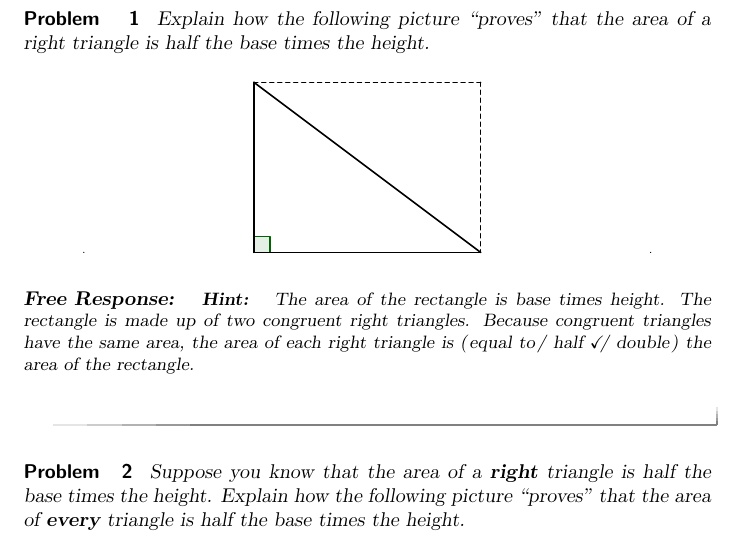
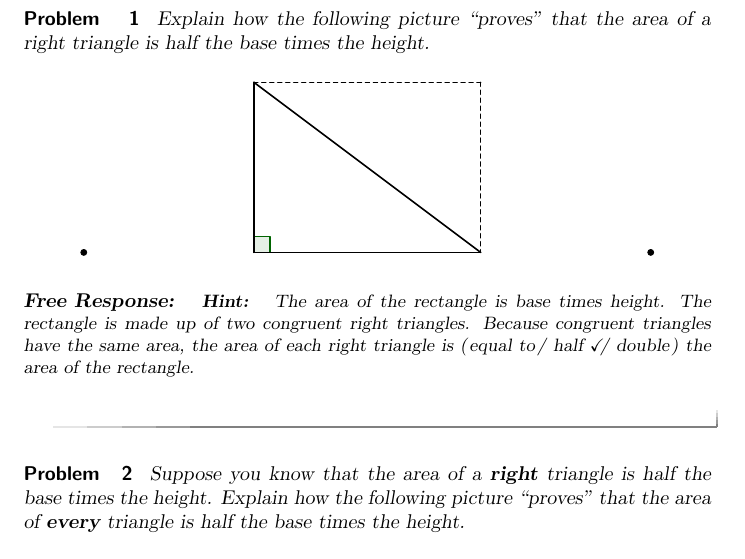
Before and after one commit to bfindell/ximera1166, a LaTeX document (chapter1/proofByPicture.tex): part of page 1 of 4, cut so that both start at the same text. Compiled offline with pdfLaTeX.

Commit message:
try big dots

```diff
--- a/chapter1/proofByPicture.tex
+++ b/chapter1/proofByPicture.tex
@@ -25,8 +25,8 @@ Explain how the following picture ``proves'' that
 \draw [line width=0.8pt] (4.,0.)-- (0.,3.);
 \draw [line width=0.8pt,dash pattern=on 2pt off 2pt] (0.,3.)-- (4.,3.);
 \draw [line width=0.8pt,dash pattern=on 2pt off 2pt] (4.,3.)-- (4.,0.);
-\draw [fill=black] (-3.,0.) circle (0.1pt);
-\draw [fill=black] (7.,0.) circle (0.1pt);
+\draw [fill=black] (-3.,0.) circle (1.5pt);
+\draw [fill=black] (7.,0.) circle (1.5pt);
 %\draw[color=black] (0.54,-0.15) node {$f$};
 \end{tikzpicture}
 %\includegraphics{pbpAreaRight.png}
```
Also changed, not shown: chapter1/proofByPicture-figure0.pdf, chapter1/proofByPicture-figure0.png, chapter1/proofByPicture.pdf, homework2.pdf, math4407a.pdf.
